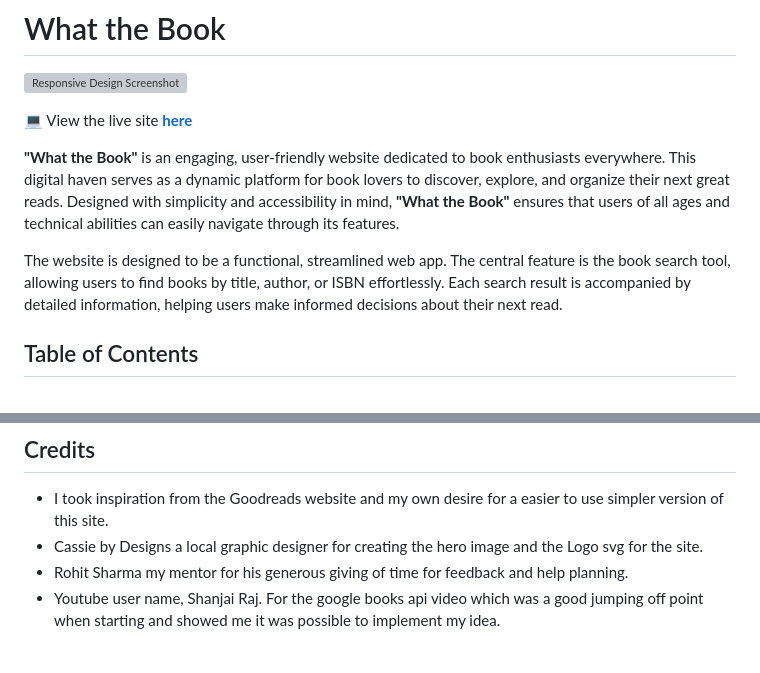
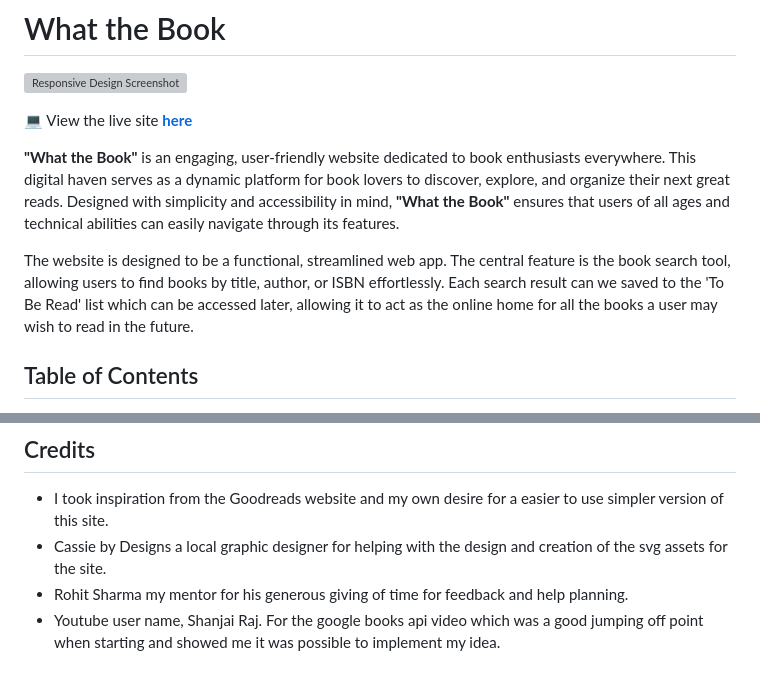
Before and after one commit to hgwhitfield/what-the-book, a Markdown page: docs/README.md, 2 parts joined by grey strips. Drawn GitHub-style; grey boxes are pictures that could not be loaded.

Commit message:
Clarify some readme content.

```diff
--- a/docs/README.md
+++ b/docs/README.md
@@ -6,7 +6,7 @@
 
 **"What the Book"** is an engaging, user-friendly website dedicated to book enthusiasts everywhere. This digital haven serves as a dynamic platform for book lovers to discover, explore, and organize their next great reads. Designed with simplicity and accessibility in mind, **"What the Book"** ensures that users of all ages and technical abilities can easily navigate through its features.
 
-The website is designed to be a functional, streamlined web app. The central feature is the book search tool, allowing users to find books by title, author, or ISBN effortlessly. Each search result is accompanied by detailed information, helping users make informed decisions about their next read.
+The website is designed to be a functional, streamlined web app. The central feature is the book search tool, allowing users to find books by title, author, or ISBN effortlessly. Each search result can we saved to the 'To Be Read' list which can be accessed later, allowing it to act as the online home for all the books a user may wish to read in the future.
 
 ## Table of Contents
 
@@ -230,7 +230,7 @@ The project was also deployed on GitHub Pages. To deploy your project on GitHub
 ## Credits
 
 - I took inspiration from the Goodreads website and my own desire for a easier to use simpler version of this site.
-- Cassie by Designs a local graphic designer for creating the hero image and the Logo svg for the site.
+- Cassie by Designs a local graphic designer for helping with the design and creation of the svg assets for the site.
 - Rohit Sharma my mentor for his generous giving of time for feedback and help planning.
 - Youtube user name, Shanjai Raj. For the google books api video which was a good jumping off point when starting and showed me it was possible to implement my idea.
 
```
